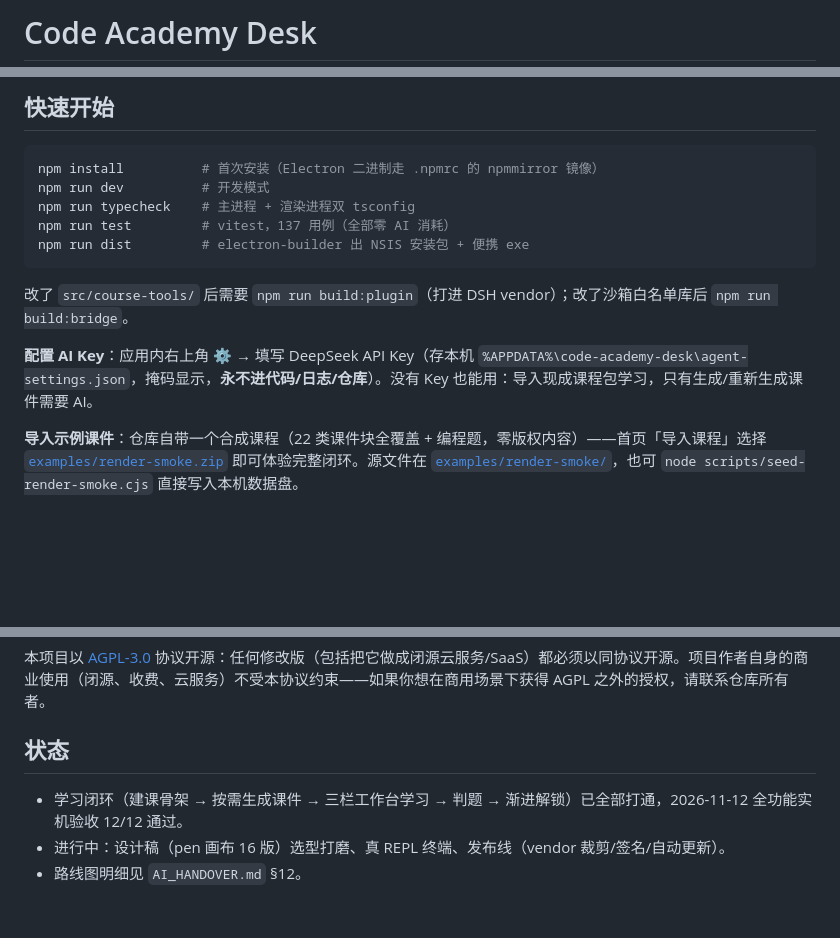
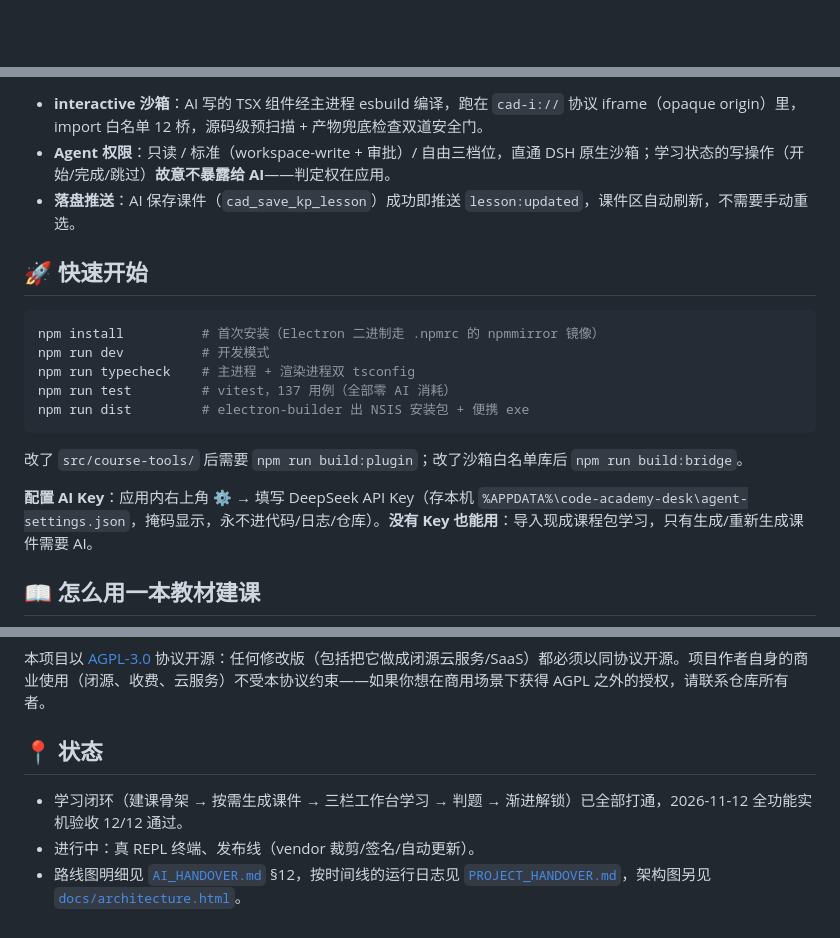
Before and after one commit to niuyoude0/code-academy-desk, a Markdown page: README.md, 3 parts joined by grey strips. GitHub-like rendering; blank space fills up the shorter version.

````diff
--- a/README.md
+++ b/README.md
@@ -1,2 +1,2 @@
-# Code Academy Desk
+<div align="center">
 
@@ -26,5 +84,9 @@
 
-## 快速开始
+- **interactive 沙箱**：AI 写的 TSX 组件经主进程 esbuild 编译，跑在 `cad-i://` 协议 iframe（opaque origin）里，import 白名单 12 桥，源码级预扫描 + 产物兜底检查双道安全门。
+- **Agent 权限**：只读 / 标准（workspace-write + 审批）/ 自由三档位，直通 DSH 原生沙箱；学习状态的写操作（开始/完成/跳过）**故意不暴露给 AI**——判定权在应用。
+- **落盘推送**：AI 保存课件（`cad_save_kp_lesson`）成功即推送 `lesson:updated`，课件区自动刷新，不需要手动重选。
+
+## 🚀 快速开始
 
 ```bash
 npm install          # 首次安装（Electron 二进制走 .npmrc 的 npmmirror 镜像）
@@ -34,9 +96,9 @@ npm run test         # vitest，137 用例（全部零 AI 消耗）
 npm run dist         # electron-builder 出 NSIS 安装包 + 便携 exe
 ```
 
-改了 `src/course-tools/` 后需要 `npm run build:plugin`（打进 DSH vendor）；改了沙箱白名单库后 `npm run build:bridge`。
+改了 `src/course-tools/` 后需要 `npm run build:plugin`；改了沙箱白名单库后 `npm run build:bridge`。
 
-**配置 AI Key**：应用内右上角 ⚙ → 填写 DeepSeek API Key（存本机 `%APPDATA%\code-academy-desk\agent-settings.json`，掩码显示，**永不进代码/日志/仓库**）。没有 Key 也能用：导入现成课程包学习，只有生成/重新生成课件需要 AI。
+**配置 AI Key**：应用内右上角 ⚙ → 填写 DeepSeek API Key（存本机 `%APPDATA%\code-academy-desk\agent-settings.json`，掩码显示，永不进代码/日志/仓库）。**没有 Key 也能用**：导入现成课程包学习，只有生成/重新生成课件需要 AI。
 
-**导入示例课件**：仓库自带一个合成课程（22 类课件块全覆盖 + 编程题，零版权内容）——首页「导入课程」选择 [`examples/render-smoke.zip`](examples/render-smoke.zip) 即可体验完整闭环。源文件在 [`examples/render-smoke/`](examples/render-smoke/)，也可 `node scripts/seed-render-smoke.cjs` 直接写入本机数据盘。
+## 📖 怎么用一本教材建课
 
@@ -98,8 +171,8 @@ design/         设计稿（pen 源 + 首页双屏）
 
 本项目以 [AGPL-3.0](LICENSE) 协议开源：任何修改版（包括把它做成闭源云服务/SaaS）都必须以同协议开源。项目作者自身的商业使用（闭源、收费、云服务）不受本协议约束——如果你想在商用场景下获得 AGPL 之外的授权，请联系仓库所有者。
 
-## 状态
+## 📍 状态
 
 - 学习闭环（建课骨架 → 按需生成课件 → 三栏工作台学习 → 判题 → 渐进解锁）已全部打通，2026-11-12 全功能实机验收 12/12 通过。
-- 进行中：设计稿（pen 画布 16 版）选型打磨、真 REPL 终端、发布线（vendor 裁剪/签名/自动更新）。
-- 路线图明细见 `AI_HANDOVER.md` §12。
+- 进行中：真 REPL 终端、发布线（vendor 裁剪/签名/自动更新）。
+- 路线图明细见 [`AI_HANDOVER.md`](AI_HANDOVER.md) §12，按时间线的运行日志见 [`PROJECT_HANDOVER.md`](PROJECT_HANDOVER.md)，架构图另见 [`docs/architecture.html`](docs/architecture.html)。
````
Also changed, not shown: other parts of README.md (+119 -50 lines), docs/screenshots/home.png (added), docs/screenshots/workspace.png (added), 1 other file.
